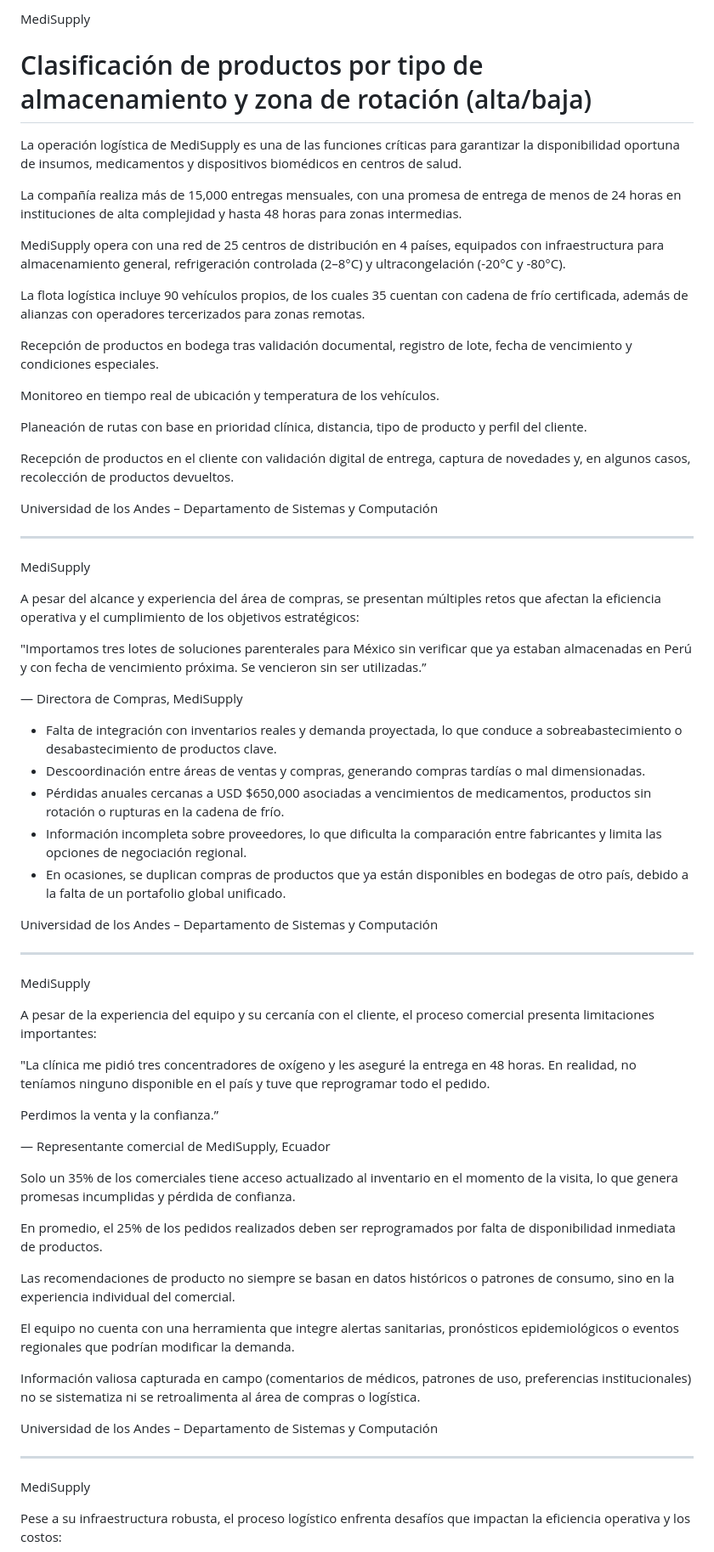
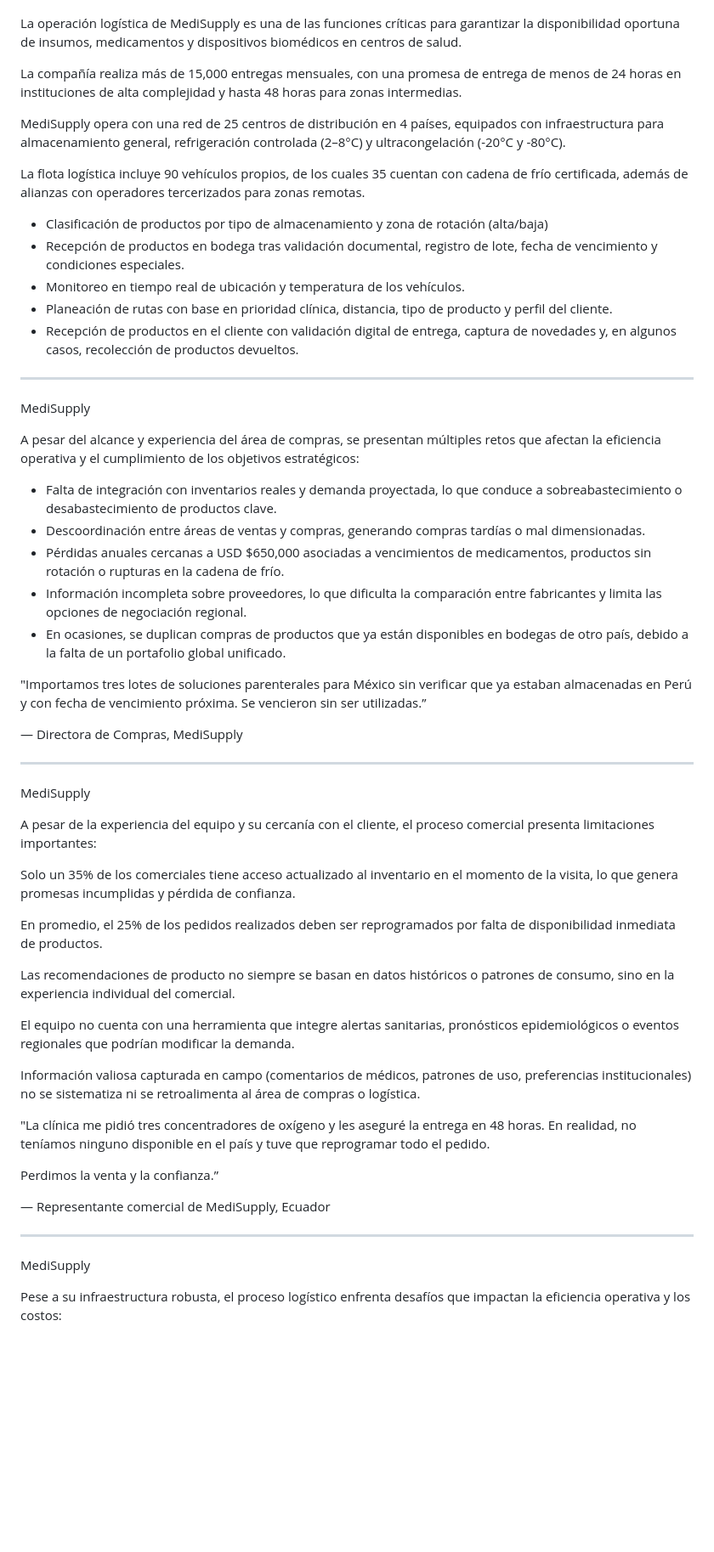
Before and after one commit to ProyectoIntegradorG4/MediSupplyG4, a Markdown page: DocumentosOficiales/MDs/Enunciado del Proyecto Final MISW4501-202514-Proyecto.md, the part around one of its changes. Shown at 85% size. GitHub-like rendering; blank space fills up the shorter version.

```diff
--- a/DocumentosOficiales/MDs/Enunciado del Proyecto Final MISW4501-202514-Proyecto.md
+++ b/DocumentosOficiales/MDs/Enunciado del Proyecto Final MISW4501-202514-Proyecto.md
@@ -162,8 +132,5 @@ Universidad de los Andes – Departamento de Sistemas y Computación
 
 
-MediSupply
-
-# Clasificación de productos por tipo de almacenamiento y zona de rotación (alta/baja)
 
 La operación logística de MediSupply es una de las funciones críticas para garantizar la disponibilidad oportuna de insumos, medicamentos y dispositivos biomédicos en centros de salud.
 
@@ -173,15 +140,13 @@ MediSupply opera con una red de 25 centros de distribución en 4 países, equipa
 
 La flota logística incluye 90 vehículos propios, de los cuales 35 cuentan con cadena de frío certificada, además de alianzas con operadores tercerizados para zonas remotas.
 
-Recepción de productos en bodega tras validación documental, registro de lote, fecha de vencimiento y condiciones especiales.
+* Clasificación de productos por tipo de almacenamiento y zona de rotación (alta/baja)
+* Recepción de productos en bodega tras validación documental, registro de lote, fecha de vencimiento y condiciones especiales.
+* Monitoreo en tiempo real de ubicación y temperatura de los vehículos.
+* Planeación de rutas con base en prioridad clínica, distancia, tipo de producto y perfil del cliente.
+* Recepción de productos en el cliente con validación digital de entrega, captura de novedades y, en algunos casos, recolección de productos devueltos.
 
-Monitoreo en tiempo real de ubicación y temperatura de los vehículos.
 
-Planeación de rutas con base en prioridad clínica, distancia, tipo de producto y perfil del cliente.
-
-Recepción de productos en el cliente con validación digital de entrega, captura de novedades y, en algunos casos, recolección de productos devueltos.
-
-Universidad de los Andes – Departamento de Sistemas y Computación
 
 
 ---
@@ -191,17 +156,15 @@ MediSupply
 
 A pesar del alcance y experiencia del área de compras, se presentan múltiples retos que afectan la eficiencia operativa y el cumplimiento de los objetivos estratégicos:
 
-"Importamos tres lotes de soluciones parenterales para México sin verificar que ya estaban almacenadas en Perú y con fecha de vencimiento próxima. Se vencieron sin ser utilizadas.”
-
-— Directora de Compras, MediSupply
-
 - Falta de integración con inventarios reales y demanda proyectada, lo que conduce a sobreabastecimiento o desabastecimiento de productos clave.
 - Descoordinación entre áreas de ventas y compras, generando compras tardías o mal dimensionadas.
 - Pérdidas anuales cercanas a USD $650,000 asociadas a vencimientos de medicamentos, productos sin rotación o rupturas en la cadena de frío.
 - Información incompleta sobre proveedores, lo que dificulta la comparación entre fabricantes y limita las opciones de negociación regional.
 - En ocasiones, se duplican compras de productos que ya están disponibles en bodegas de otro país, debido a la falta de un portafolio global unificado.
 
-Universidad de los Andes – Departamento de Sistemas y Computación
+"Importamos tres lotes de soluciones parenterales para México sin verificar que ya estaban almacenadas en Perú y con fecha de vencimiento próxima. Se vencieron sin ser utilizadas.”
+
+— Directora de Compras, MediSupply
 
 
 ---
@@ -210,12 +173,6 @@ Universidad de los Andes – Departamento de Sistemas y Computación
 MediSupply
 
 A pesar de la experiencia del equipo y su cercanía con el cliente, el proceso comercial presenta limitaciones importantes:
-
-"La clínica me pidió tres concentradores de oxígeno y les aseguré la entrega en 48 horas. En realidad, no teníamos ninguno disponible en el país y tuve que reprogramar todo el pedido.
-
-Perdimos la venta y la confianza.”
-
-— Representante comercial de MediSupply, Ecuador
 
 Solo un 35% de los comerciales tiene acceso actualizado al inventario en el momento de la visita, lo que genera promesas incumplidas y pérdida de confianza.
 
@@ -227,12 +184,15 @@ El equipo no cuenta con una herramienta que integre alertas sanitarias, pronóst
 
 Información valiosa capturada en campo (comentarios de médicos, patrones de uso, preferencias institucionales) no se sistematiza ni se retroalimenta al área de compras o logística.
 
-Universidad de los Andes – Departamento de Sistemas y Computación
+"La clínica me pidió tres concentradores de oxígeno y les aseguré la entrega en 48 horas. En realidad, no teníamos ninguno disponible en el país y tuve que reprogramar todo el pedido.
+
+Perdimos la venta y la confianza.”
+
+— Representante comercial de MediSupply, Ecuador
 
 
 ---
 
-
 MediSupply
 
 Pese a su infraestructura robusta, el proceso logístico enfrenta desafíos que impactan la eficiencia operativa y los costos:
```
Also changed, not shown: other parts of DocumentosOficiales/MDs/Enunciado del Proyecto Final MISW4501-202514-Proyecto.md (+27 -133 lines).
